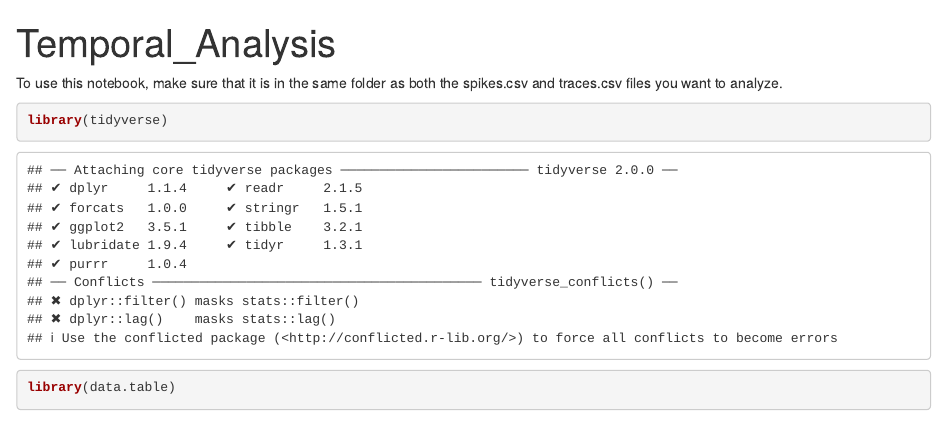
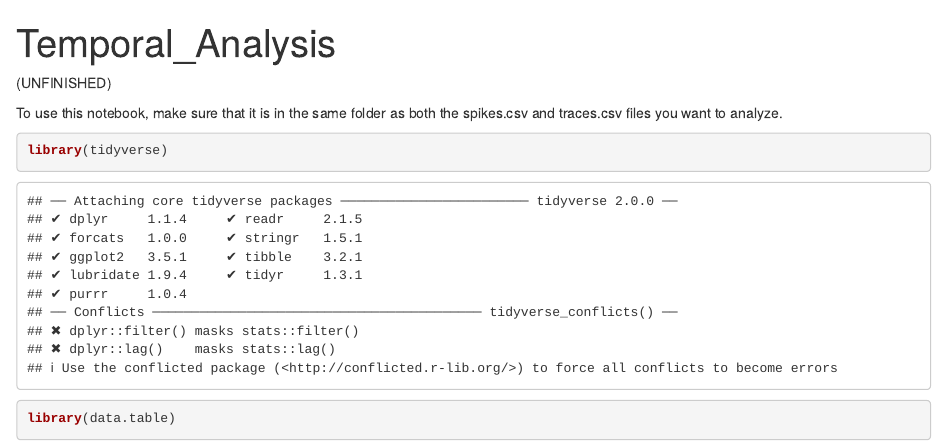
Before and after one commit to ywu1741/miniursi, an R Markdown document (Rfiles/Temporal_Analysis.Rmd): the page in a window 1100 px wide, from its top. Rendered offline with R 4.5, knitr and Pandoc, with nearby package versions; some code elsewhere in the file could not run offline.

Commit message:
Update Temporal_Analysis.Rmd

````diff
--- a/Rfiles/Temporal_Analysis.Rmd
+++ b/Rfiles/Temporal_Analysis.Rmd
@@ -2,6 +2,7 @@
 title: "Temporal_Analysis"
 output: html_document
 ---
+(UNFINISHED)
 
 To use this notebook, make sure that it is in the same folder as both the spikes.csv and traces.csv files you want to analyze.
 ```{r}
````
